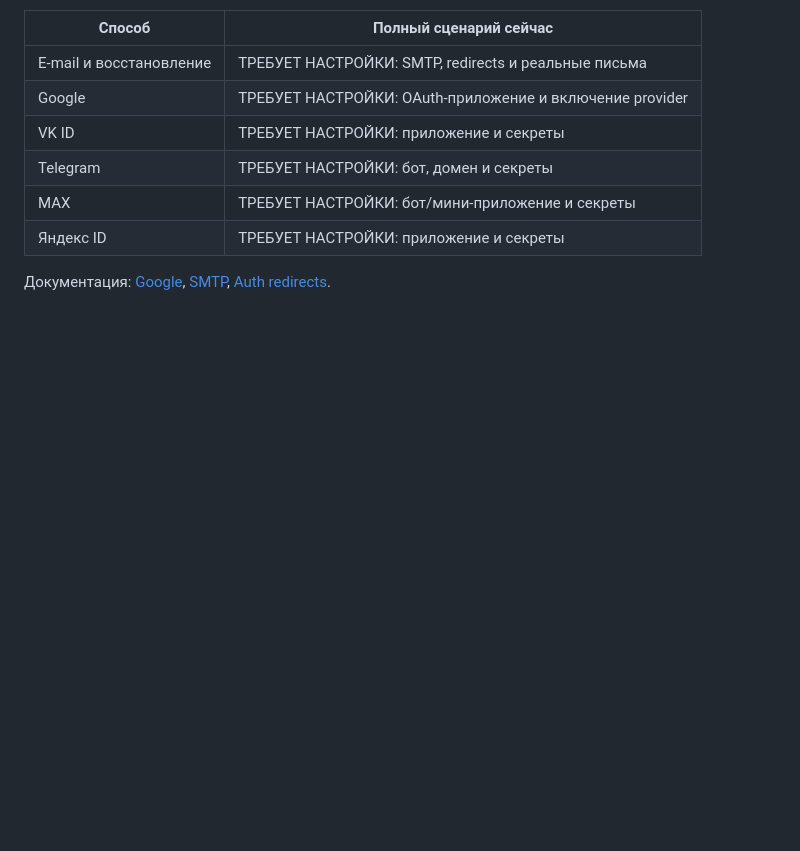
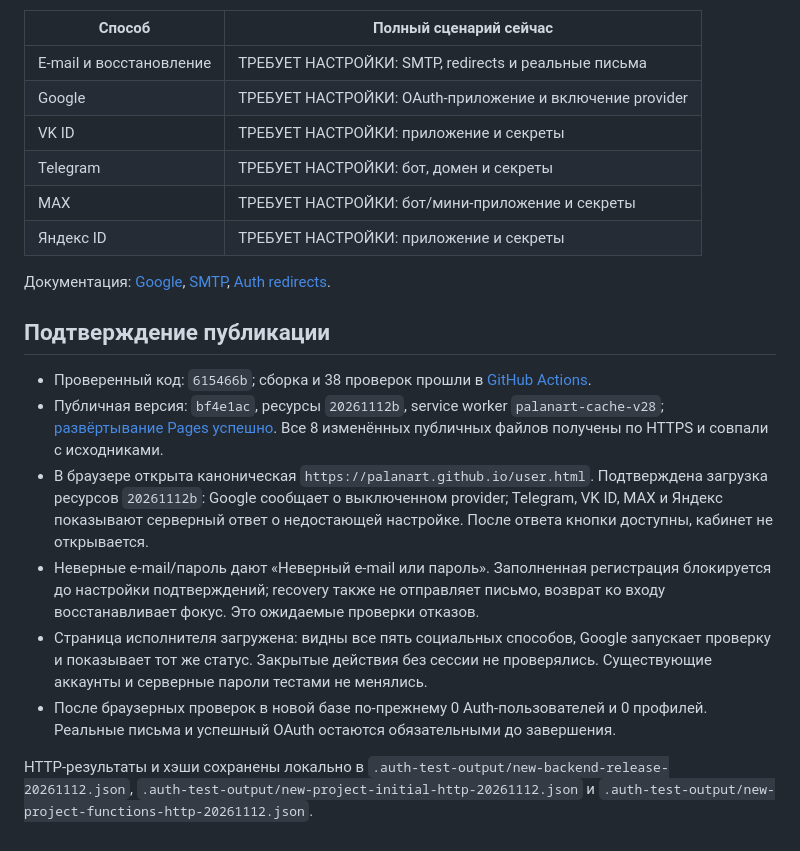
Before and after one commit to ivan19326/palanart-marketplace-app, a Markdown page: docs/palanart-new-backend-2026-11-12.md, the part around the change. Drawn GitHub-style; blank space fills up the shorter version.

Commit message:
Record the new backend deployment and published browser checks

```diff
--- a/docs/palanart-new-backend-2026-11-12.md
+++ b/docs/palanart-new-backend-2026-11-12.md
@@ -123,3 +123,28 @@ SMTP-пароль не отправлять в чат и не сохранять
 Документация: [Google](https://supabase.com/docs/guides/auth/social-sign-in/auth-google),
 [SMTP](https://supabase.com/docs/guides/auth/auth-smtp),
 [Auth redirects](https://supabase.com/docs/guides/auth/redirect-urls).
+
+## Подтверждение публикации
+
+- Проверенный код: `615466b`; сборка и 38 проверок прошли в
+  [GitHub Actions](https://github.com/ivan19326/palanart-marketplace-app/actions/runs/43227246479).
+- Публичная версия: `bf4e1ac`, ресурсы `20261112b`, service worker `palanart-cache-v28`;
+  [развёртывание Pages успешно](https://github.com/palanart/palanart.github.io/actions/runs/43227300892).
+  Все 8 изменённых публичных файлов получены по HTTPS и совпали с исходниками.
+- В браузере открыта каноническая `https://palanart.github.io/user.html`.
+  Подтверждена загрузка ресурсов `20261112b`: Google сообщает о выключенном
+  provider; Telegram, VK ID, MAX и Яндекс показывают серверный ответ о недостающей
+  настройке. После ответа кнопки доступны, кабинет не открывается.
+- Неверные e-mail/пароль дают «Неверный e-mail или пароль». Заполненная регистрация
+  блокируется до настройки подтверждений; recovery также не отправляет письмо,
+  возврат ко входу восстанавливает фокус. Это ожидаемые проверки отказов.
+- Страница исполнителя загружена: видны все пять социальных способов, Google
+  запускает проверку и показывает тот же статус. Закрытые действия без сессии не
+  проверялись. Существующие аккаунты и серверные пароли тестами не менялись.
+- После браузерных проверок в новой базе по-прежнему 0 Auth-пользователей и
+  0 профилей. Реальные письма и успешный OAuth остаются обязательными до завершения.
+
+HTTP-результаты и хэши сохранены локально в
+`.auth-test-output/new-backend-release-20261112.json`,
+`.auth-test-output/new-project-initial-http-20261112.json` и
+`.auth-test-output/new-project-functions-http-20261112.json`.
```
